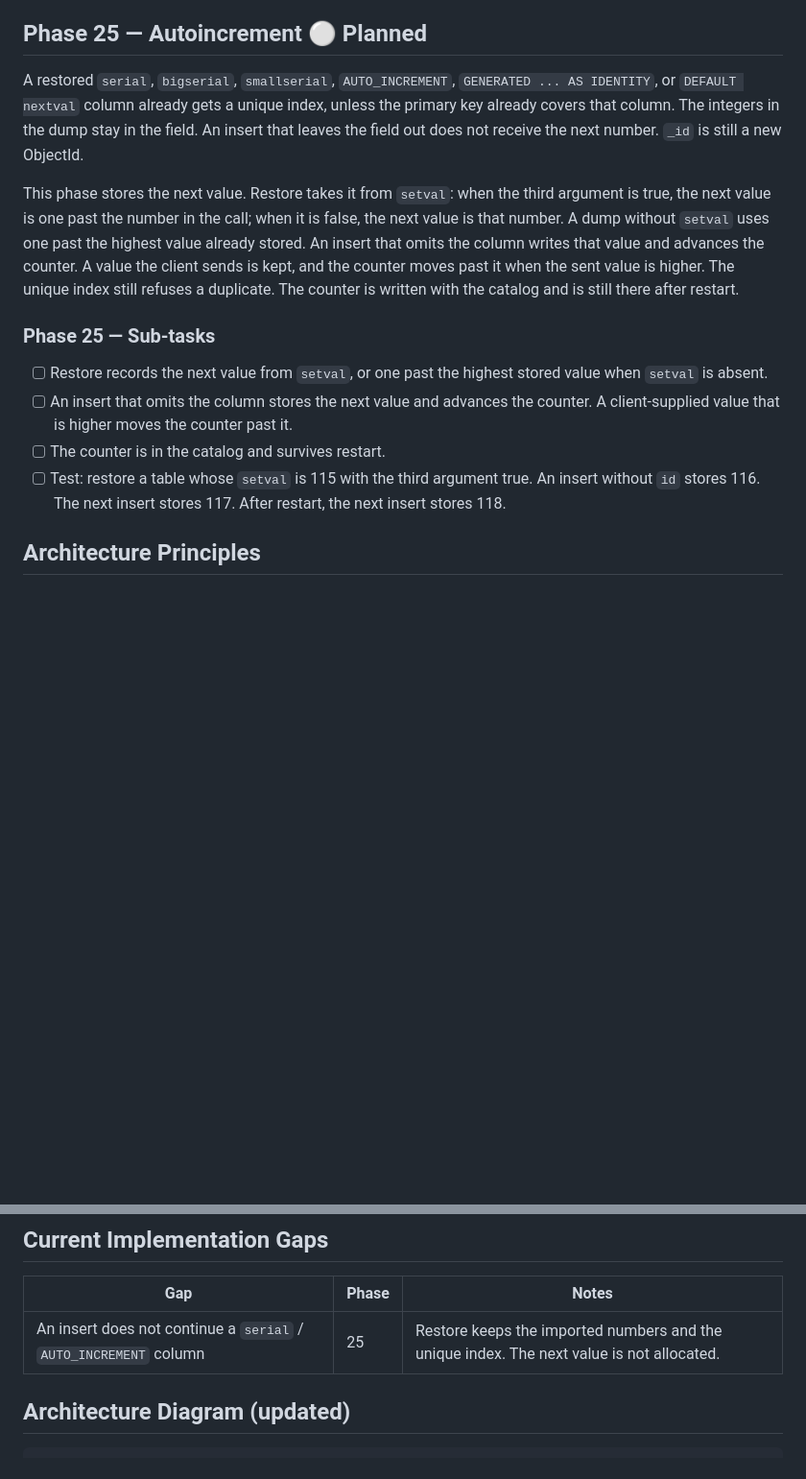
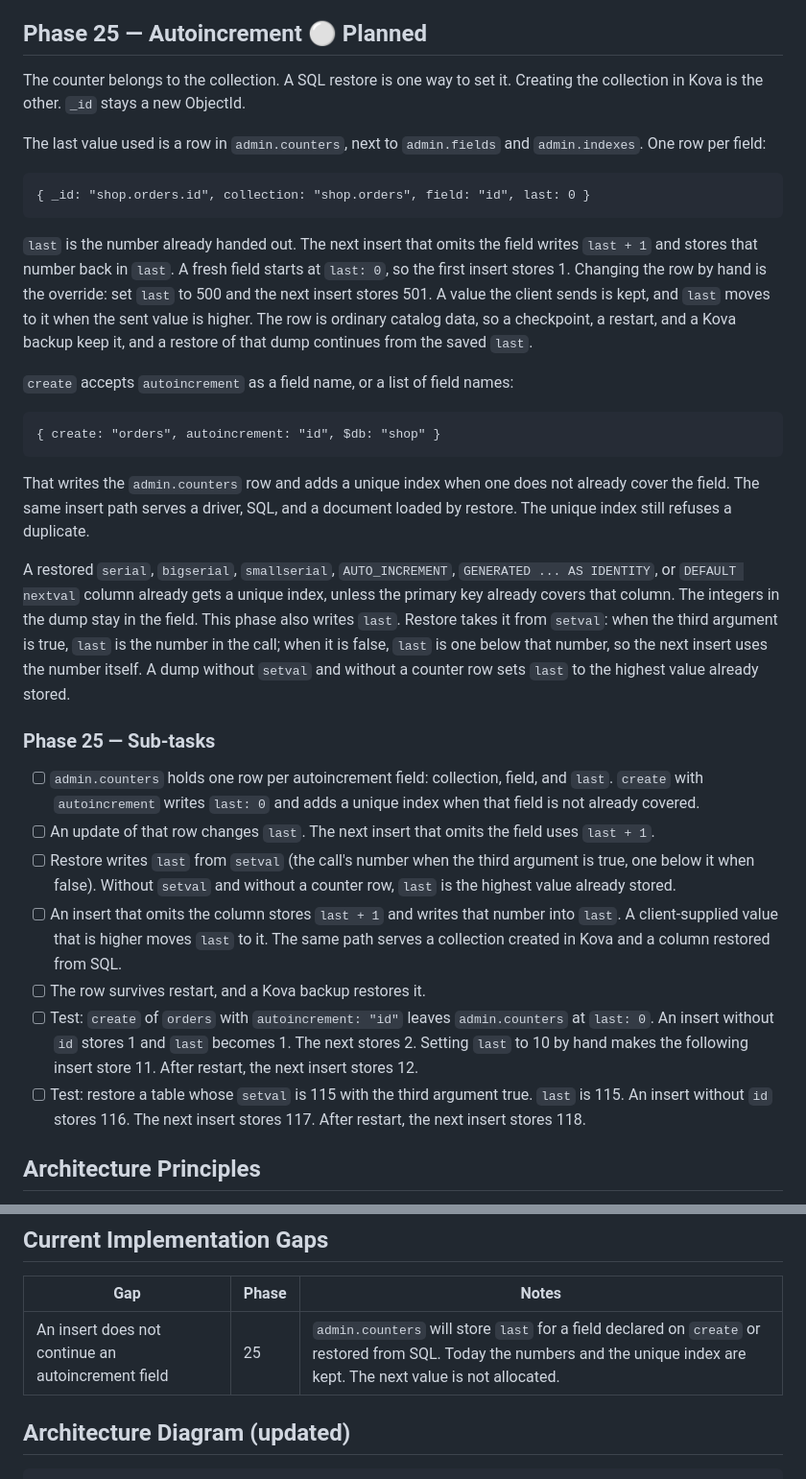
Before and after one commit to mdaparte/kova, a Markdown page: docs/ROADMAP.md, 2 parts joined by grey strips. Shown at 96% size. GitHub-like rendering; blank space fills up the shorter version.

Commit message:
Update documentation for Phase 25 — Autoincrement functionality
- Revised `CONTRIBUTING.md` and `ROADMAP.md` to introduce Phase 25, detailing the new autoincrement feature for fields in collections.
- Documented the structure of `admin.counters` and how it tracks the last used value for autoincrement fields.
- Clarified the behavior of inserts and restores related to autoincrement fields, including how to manually set the last value.
- Updated sub-tasks in the roadmap to reflect the implementation details and testing requirements for this phase.

````diff
--- a/docs/ROADMAP.md
+++ b/docs/ROADMAP.md
@@ -835,16 +835,35 @@ Startup that finds the version-2 root reads those rows. It does not scan user pa
 
 ## Phase 25 — Autoincrement ⚪ Planned
 
-A restored `serial`, `bigserial`, `smallserial`, `AUTO_INCREMENT`, `GENERATED ... AS IDENTITY`, or `DEFAULT nextval` column already gets a unique index, unless the primary key already covers that column. The integers in the dump stay in the field. An insert that leaves the field out does not receive the next number. `_id` is still a new ObjectId.
+The counter belongs to the collection. A SQL restore is one way to set it. Creating the collection in Kova is the other. `_id` stays a new ObjectId.
 
-This phase stores the next value. Restore takes it from `setval`: when the third argument is true, the next value is one past the number in the call; when it is false, the next value is that number. A dump without `setval` uses one past the highest value already stored. An insert that omits the column writes that value and advances the counter. A value the client sends is kept, and the counter moves past it when the sent value is higher. The unique index still refuses a duplicate. The counter is written with the catalog and is still there after restart.
+The last value used is a row in `admin.counters`, next to `admin.fields` and `admin.indexes`. One row per field:
+
+```text
+{ _id: "shop.orders.id", collection: "shop.orders", field: "id", last: 0 }
+```
+
+`last` is the number already handed out. The next insert that omits the field writes `last + 1` and stores that number back in `last`. A fresh field starts at `last: 0`, so the first insert stores 1. Changing the row by hand is the override: set `last` to 500 and the next insert stores 501. A value the client sends is kept, and `last` moves to it when the sent value is higher. The row is ordinary catalog data, so a checkpoint, a restart, and a Kova backup keep it, and a restore of that dump continues from the saved `last`.
+
+`create` accepts `autoincrement` as a field name, or a list of field names:
+
+```text
+{ create: "orders", autoincrement: "id", $db: "shop" }
+```
+
+That writes the `admin.counters` row and adds a unique index when one does not already cover the field. The same insert path serves a driver, SQL, and a document loaded by restore. The unique index still refuses a duplicate.
+
+A restored `serial`, `bigserial`, `smallserial`, `AUTO_INCREMENT`, `GENERATED ... AS IDENTITY`, or `DEFAULT nextval` column already gets a unique index, unless the primary key already covers that column. The integers in the dump stay in the field. This phase also writes `last`. Restore takes it from `setval`: when the third argument is true, `last` is the number in the call; when it is false, `last` is one below that number, so the next insert uses the number itself. A dump without `setval` and without a counter row sets `last` to the highest value already stored.
 
 ### Phase 25 — Sub-tasks
 
-- [ ] Restore records the next value from `setval`, or one past the highest stored value when `setval` is absent.
-- [ ] An insert that omits the column stores the next value and advances the counter. A client-supplied value that is higher moves the counter past it.
-- [ ] The counter is in the catalog and survives restart.
-- [ ] Test: restore a table whose `setval` is 115 with the third argument true. An insert without `id` stores 116. The next insert stores 117. After restart, the next insert stores 118.
+- [ ] `admin.counters` holds one row per autoincrement field: collection, field, and `last`. `create` with `autoincrement` writes `last: 0` and adds a unique index when that field is not already covered.
+- [ ] An update of that row changes `last`. The next insert that omits the field uses `last + 1`.
+- [ ] Restore writes `last` from `setval` (the call's number when the third argument is true, one below it when false). Without `setval` and without a counter row, `last` is the highest value already stored.
+- [ ] An insert that omits the column stores `last + 1` and writes that number into `last`. A client-supplied value that is higher moves `last` to it. The same path serves a collection created in Kova and a column restored from SQL.
+- [ ] The row survives restart, and a Kova backup restores it.
+- [ ] Test: `create` of `orders` with `autoincrement: "id"` leaves `admin.counters` at `last: 0`. An insert without `id` stores 1 and `last` becomes 1. The next stores 2. Setting `last` to 10 by hand makes the following insert store 11. After restart, the next insert stores 12.
+- [ ] Test: restore a table whose `setval` is 115 with the third argument true. `last` is 115. An insert without `id` stores 116. The next insert stores 117. After restart, the next insert stores 118.
 
 ## Architecture Principles
 
@@ -870,7 +889,7 @@ This phase stores the next value. Restore takes it from `setval`: when the third
 
 | Gap | Phase | Notes |
 |-----|-------|-------|
-| An insert does not continue a `serial` / `AUTO_INCREMENT` column | 25 | Restore keeps the imported numbers and the unique index. The next value is not allocated. |
+| An insert does not continue an autoincrement field | 25 | `admin.counters` will store `last` for a field declared on `create` or restored from SQL. Today the numbers and the unique index are kept. The next value is not allocated. |
 
 ## Architecture Diagram (updated)
 
````
Also changed, not shown: docs/CONTRIBUTING.md (+3 -0 lines).
